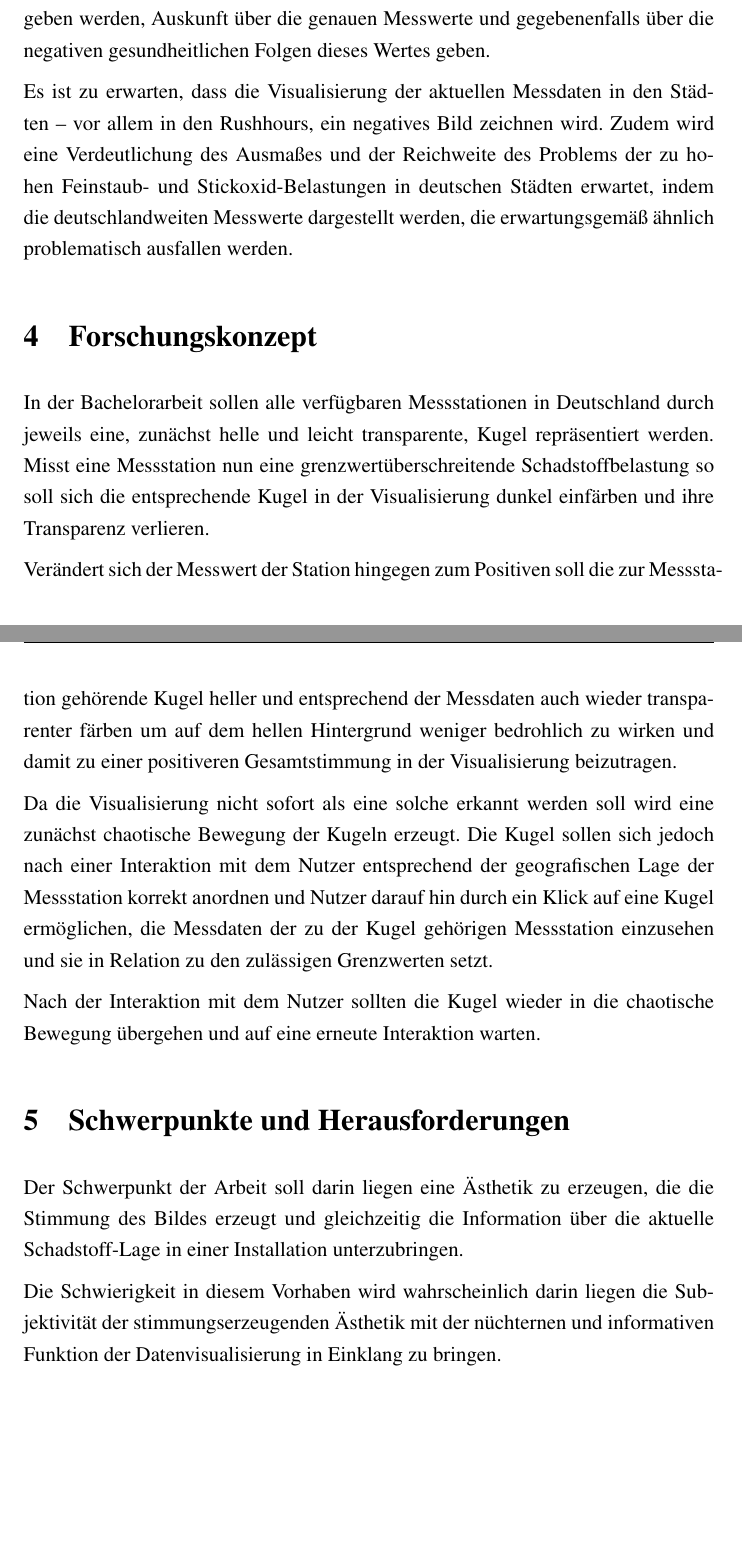
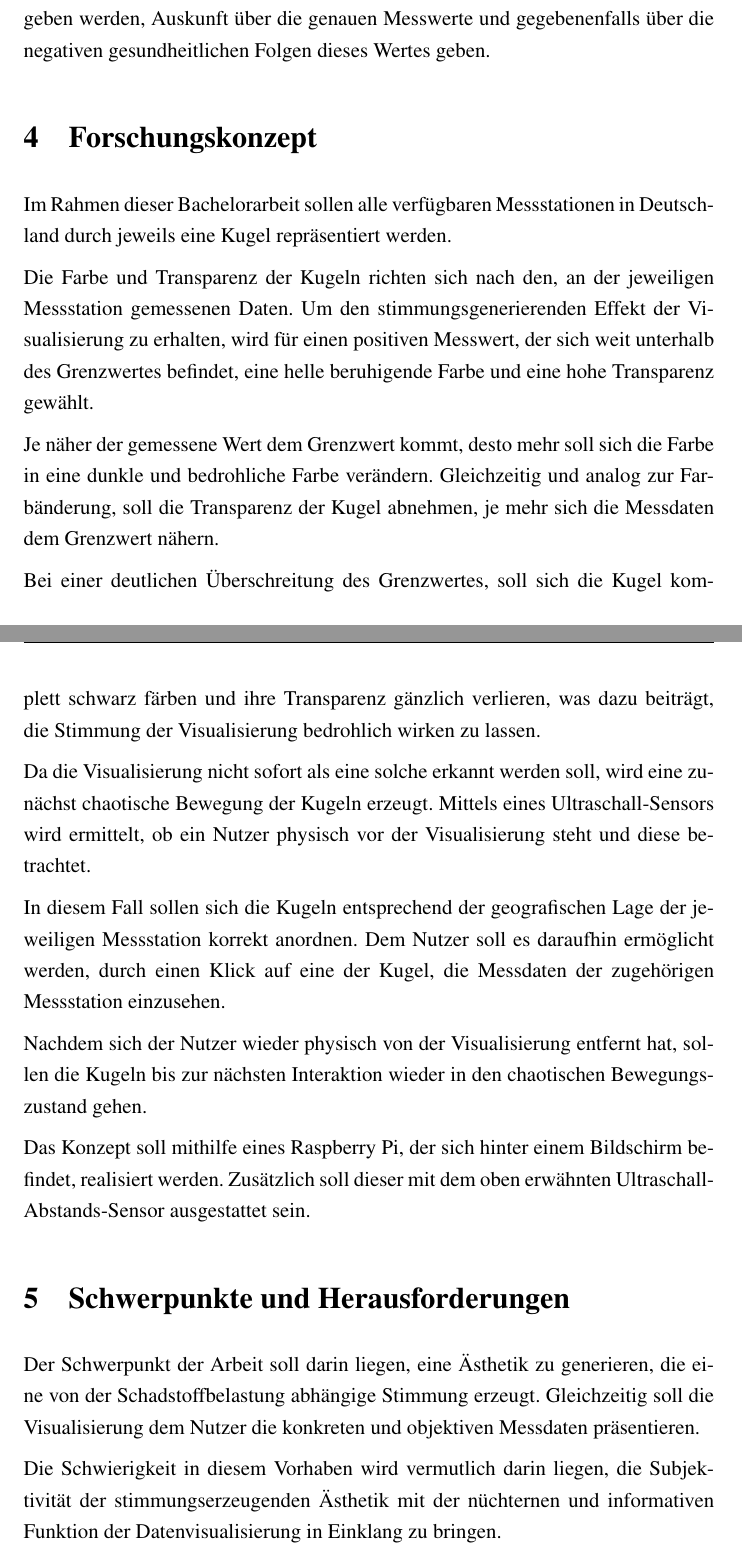
Before and after one commit to JoshCM/Expose, a LaTeX document (bericht.tex): two parts of pages 4 and 5 of 5 before the commit and two parts of pages 4 and 5 of 6 after it, joined at a grey line, cut so that both start at the same text, the shorter picture padded with empty space. Compiled offline with pdfLaTeX.

Commit message:
Verbesserung nach dem ersten Gespräch

```diff
--- a/bericht.tex
+++ b/bericht.tex
@@ -40,7 +40,7 @@
 % \usepackage{bibtopic}
 \usepackage{url} % wir wollen eine URL anzeigen
 
-\title{Exposé für eine Bachelorarbeit zum Thema:\newline 3D Echtzeit Datenvisualisierung von deutschlandweiten Luftreinheitsdaten}
+\title{Exposé für eine Bachelorarbeit zum Thema:\newline Interaktive 3D Echtzeitvisualisierung von Luftreinheitsdaten}
 \author{Joshua Coelho Mestre}
 \date{\today} % oder \today für heute
 
@@ -83,24 +83,32 @@ Je schädlicher die gemessene Konzentrationen der Schadstoffe sind desto bedrohl
 
 Zusätzlich zu dem stimmungserzeugenden Charakter der Visualisierung soll interessierten Nutzern über eine Interaktion mit der Visualisierung die Möglichkeit gegeben werden, Auskunft über die genauen Messwerte und gegebenenfalls über die negativen gesundheitlichen Folgen dieses Wertes geben.
 
-Es ist zu erwarten, dass die Visualisierung der aktuellen Messdaten in den Städten – vor allem in den Rushhours, ein negatives Bild zeichnen wird.
-Zudem wird eine Verdeutlichung des Ausmaßes und der Reichweite des Problems der zu hohen Feinstaub"= und Stickoxid"=Belastungen in deutschen Städten erwartet, indem die deutschlandweiten Messwerte dargestellt werden, die erwartungsgemäß ähnlich problematisch ausfallen werden.
+\section{Forschungskonzept} \label{sec:Forschungskonzept}
+Im Rahmen dieser Bachelorarbeit sollen alle verfügbaren Messstationen in Deutschland durch jeweils eine Kugel repräsentiert werden.
 
-\section{Forschungskonzept} \label{sec:Forschungskonzept}
+Die Farbe und Transparenz der Kugeln richten sich nach den, an der jeweiligen Messstation gemessenen Daten.
+Um den stimmungsgenerierenden Effekt der Visualisierung zu erhalten, wird für einen positiven Messwert, der sich weit unterhalb des Grenzwertes befindet, eine helle beruhigende Farbe und eine hohe Transparenz gewählt.
 
-In der Bachelorarbeit sollen alle verfügbaren Messstationen in Deutschland durch jeweils eine, zunächst helle und leicht transparente, Kugel repräsentiert werden.
-Misst eine Messstation nun eine grenzwertüberschreitende Schadstoffbelastung so soll sich die entsprechende Kugel in der Visualisierung dunkel einfärben und ihre Transparenz verlieren.
+Je näher der gemessene Wert dem Grenzwert kommt, desto mehr soll sich die Farbe in eine dunkle und bedrohliche Farbe verändern. Gleichzeitig und analog zur Farbänderung, soll die Transparenz der Kugel abnehmen, je mehr sich die Messdaten dem Grenzwert nähern.
 
-Verändert sich der Messwert der Station hingegen zum Positiven soll die zur Messstation gehörende Kugel heller und entsprechend der Messdaten auch wieder transparenter färben um auf dem hellen Hintergrund weniger bedrohlich zu wirken und damit zu einer positiveren Gesamtstimmung in der Visualisierung beizutragen.
+Bei einer deutlichen Überschreitung des Grenzwertes, soll sich die Kugel komplett schwarz färben und ihre Transparenz gänzlich verlieren, was dazu beiträgt, die Stimmung der Visualisierung bedrohlich wirken zu lassen.
 
-Da die Visualisierung nicht sofort als eine solche erkannt werden soll wird eine zunächst chaotische Bewegung der Kugeln erzeugt.
-Die Kugel sollen sich jedoch nach einer Interaktion mit dem Nutzer entsprechend der geografischen Lage der Messstation korrekt anordnen und Nutzer darauf hin durch ein Klick auf eine Kugel ermöglichen, die Messdaten der zu der Kugel gehörigen Messstation einzusehen und sie in Relation zu den zulässigen Grenzwerten setzt.
+Da die Visualisierung nicht sofort als eine solche erkannt werden soll, wird eine zunächst chaotische Bewegung der Kugeln erzeugt.
+Mittels eines Ultraschall-Sensors wird ermittelt, ob ein Nutzer physisch vor der Visualisierung steht und diese betrachtet.
 
-Nach der Interaktion mit dem Nutzer sollten die Kugel wieder in die chaotische Bewegung übergehen und auf eine erneute Interaktion warten.
+In diesem Fall sollen sich die Kugeln entsprechend der geografischen Lage der jeweiligen Messstation korrekt anordnen.
+Dem Nutzer soll es daraufhin ermöglicht werden, durch einen Klick auf eine der Kugel, die Messdaten der zugehörigen Messstation einzusehen.
+
+Nachdem sich der Nutzer wieder physisch von der Visualisierung entfernt hat, sollen die Kugeln bis zur nächsten Interaktion wieder in den chaotischen Bewegungszustand gehen.
+
+Das Konzept soll mithilfe eines Raspberry Pi, der sich hinter einem Bildschirm befindet, realisiert werden.
+Zusätzlich soll dieser mit dem oben erwähnten Ultraschall-Abstands-Sensor ausgestattet sein.
+
 
 \section{Schwerpunkte und Herausforderungen} \label{sec:Schwerpunkte}
 
-Der Schwerpunkt der Arbeit soll darin liegen eine Ästhetik zu erzeugen, die die Stimmung des Bildes erzeugt und gleichzeitig die Information über die aktuelle Schadstoff"=Lage in einer Installation unterzubringen.
+Der Schwerpunkt der Arbeit soll darin liegen, eine Ästhetik zu generieren, die eine von der Schadstoffbelastung abhängige Stimmung erzeugt.
+Gleichzeitig soll die Visualisierung dem Nutzer die konkreten und objektiven Messdaten präsentieren.
 
-Die Schwierigkeit in diesem Vorhaben wird wahrscheinlich darin liegen die Subjektivität der stimmungserzeugenden Ästhetik mit der nüchternen und informativen Funktion der Datenvisualisierung in Einklang zu bringen.
+Die Schwierigkeit in diesem Vorhaben wird vermutlich darin liegen, die Subjektivität der stimmungserzeugenden Ästhetik mit der nüchternen und informativen Funktion der Datenvisualisierung in Einklang zu bringen.
 
```
Also changed, not shown: bericht.pdf, bericht.tex (16 more changed lines).
